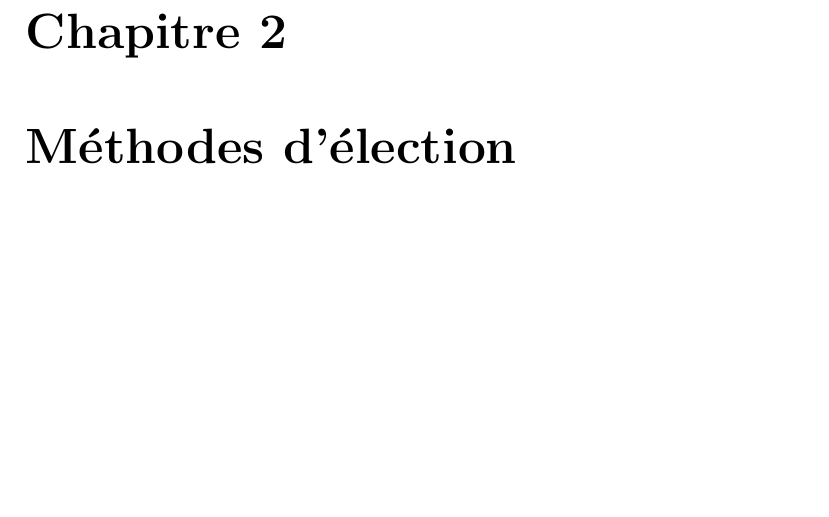
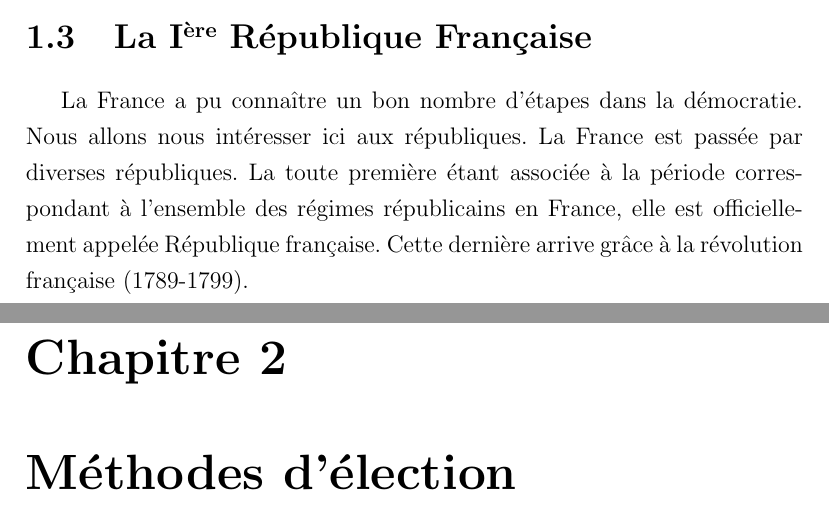
Before and after one commit to ignyx/emc2020-21, a LaTeX document (emc2020.tex): part of page 6 of 14 before the commit and two parts of pages 5 and 6 of 14 after it, the two joined at a grey line, cut at the place of the change, the shorter picture padded with empty space. Compiled offline with pdfLaTeX.

Commit message:
Add ben text about 1st French Republic

```diff
--- a/emc2020.tex
+++ b/emc2020.tex
@@ -82,6 +82,15 @@ On comptabilise le nombre de votants en faveur du premier choix, si cette valeur
 TODO Referendum en France
 
 \section{Le système romain}
+
+\section{La I\up{ère} République Française}
+La France a pu connaître un bon nombre d’étapes dans la démocratie.
+Nous allons nous intéresser ici aux républiques.
+La France est passée par diverses républiques.
+La toute première étant associée à la période correspondant à l'ensemble des régimes républicains en France, elle est officiellement appelée République française.
+Cette dernière arrive grâce à la révolution française (1789-1799).
+
+% TODO explication de comment les gens étaient elu / Y a des trucs a rajouter
 
 \chapter{Méthodes d'élection}
 \section{France} % TODO rename
```
